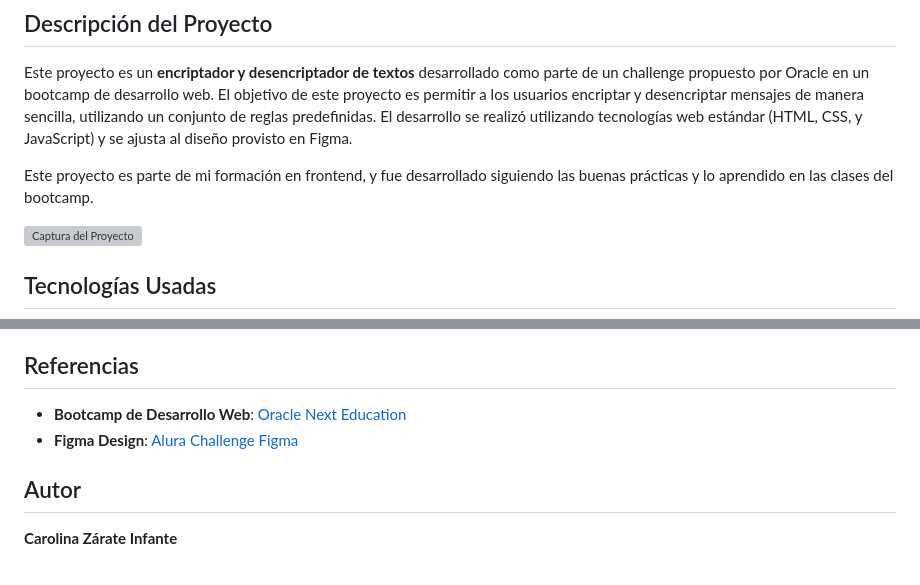
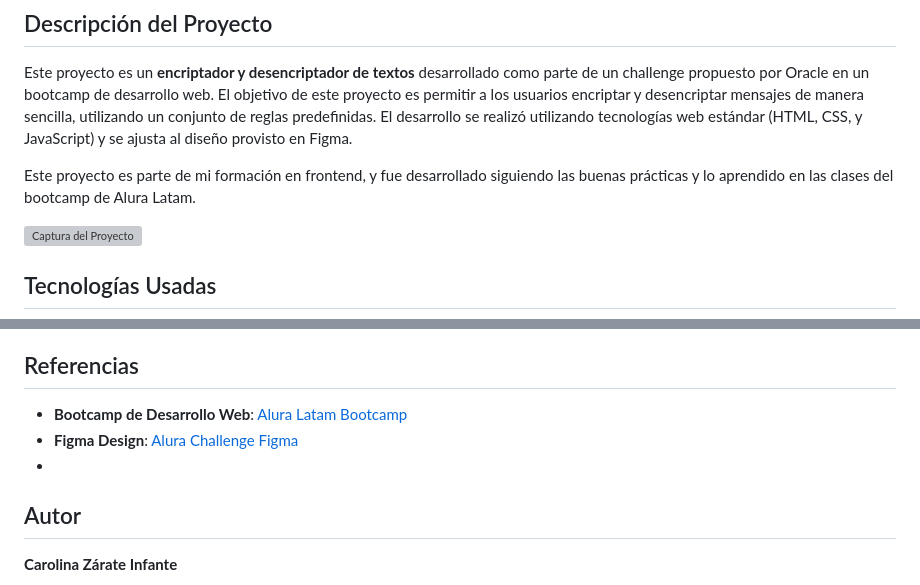
Before and after one commit to acidaljest/challengesOne, a Markdown page: README.md, 2 parts joined by grey strips. GitHub-like rendering; grey boxes are pictures that could not be loaded.

Commit message:
Update README.md
Agrego link de bootcamp de Alura

```diff
--- a/README.md
+++ b/README.md
@@ -22,7 +24,7 @@
 
 Este proyecto es un **encriptador y desencriptador de textos** desarrollado como parte de un challenge propuesto por Oracle en un bootcamp de desarrollo web. El objetivo de este proyecto es permitir a los usuarios encriptar y desencriptar mensajes de manera sencilla, utilizando un conjunto de reglas predefinidas. El desarrollo se realizó utilizando tecnologías web estándar (HTML, CSS, y JavaScript) y se ajusta al diseño provisto en Figma.
 
-Este proyecto es parte de mi formación en frontend, y fue desarrollado siguiendo las buenas prácticas y lo aprendido en las clases del bootcamp.
+Este proyecto es parte de mi formación en frontend, y fue desarrollado siguiendo las buenas prácticas y lo aprendido en las clases del bootcamp de Alura Latam.
 
 ![Captura del Proyecto](https://acidaljest.github.io/challengesOne/assests/img/logoalura.png)
 
@@ -57,8 +59,9 @@ La estructura y estilos se realizaron acorde a lo aprendido en las clases del bo
 
 ## Referencias
 
-- **Bootcamp de Desarrollo Web**: [Oracle Next Education](https://www.oracle.com/education/)
+- **Bootcamp de Desarrollo Web**: [Alura Latam Bootcamp](https://app.aluracursos.com/dashboard)
 - **Figma Design**: [Alura Challenge Figma](https://www.figma.com/design/trP3p5nEh7XUyB3n2bomjP/Alura-Challenge---Desaf%C3%ADo-1---L%C3%B3gica?node-id=0-1&t=dDFvcPOBVyQxwabm-0)
+-
 
 ## Autor
 
```
Also changed, not shown: other parts of README.md (+2 -0 lines).
